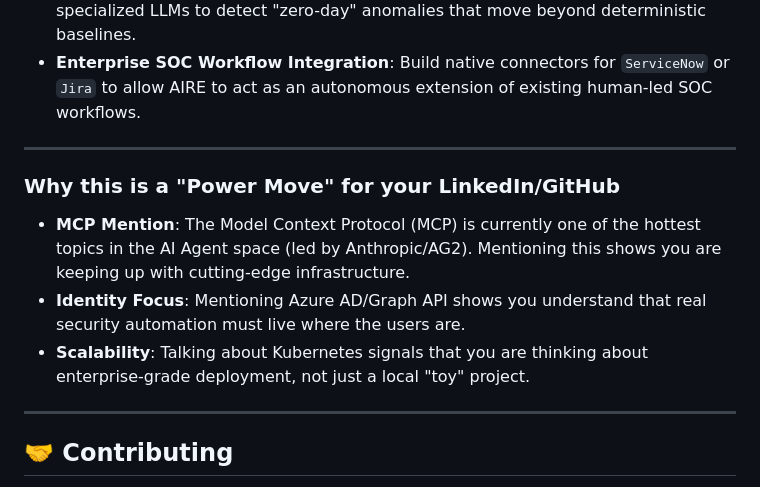
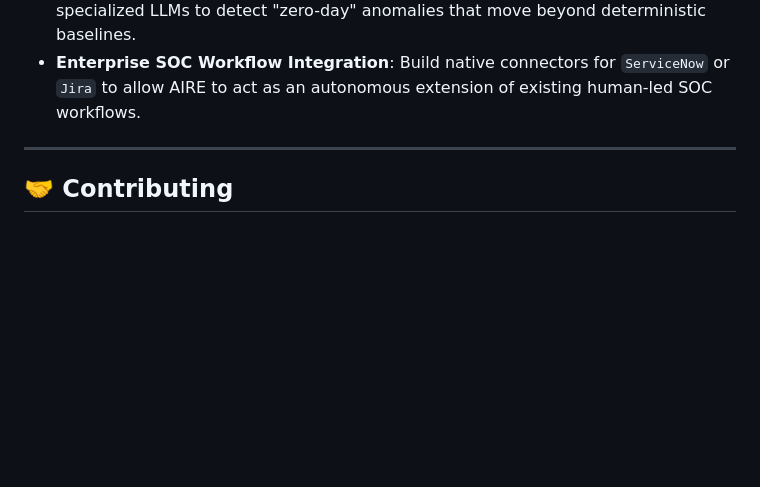
Before and after one commit to Intisam786/aire_project, a Markdown page: README.md, the part around the change. GitHub-like rendering; blank space fills up the shorter version.

Commit message:
Resolve merge and update images

```diff
--- a/README.md
+++ b/README.md
@@ -266,14 +266,6 @@ AIRE is designed as a modular ecosystem. The following high-impact enhancements
 
 ---
 
-### Why this is a "Power Move" for your LinkedIn/GitHub
-
-- **MCP Mention**: The Model Context Protocol (MCP) is currently one of the hottest topics in the AI Agent space (led by Anthropic/AG2). Mentioning this shows you are keeping up with cutting-edge infrastructure.
-- **Identity Focus**: Mentioning Azure AD/Graph API shows you understand that real security automation must live where the users are.
-- **Scalability**: Talking about Kubernetes signals that you are thinking about enterprise-grade deployment, not just a local "toy" project.
-
----
-
 ## 🤝 Contributing
 
 We welcome contributions! Fork the repo, submit pull requests, and help us build the future of AI-driven security automation.
```
